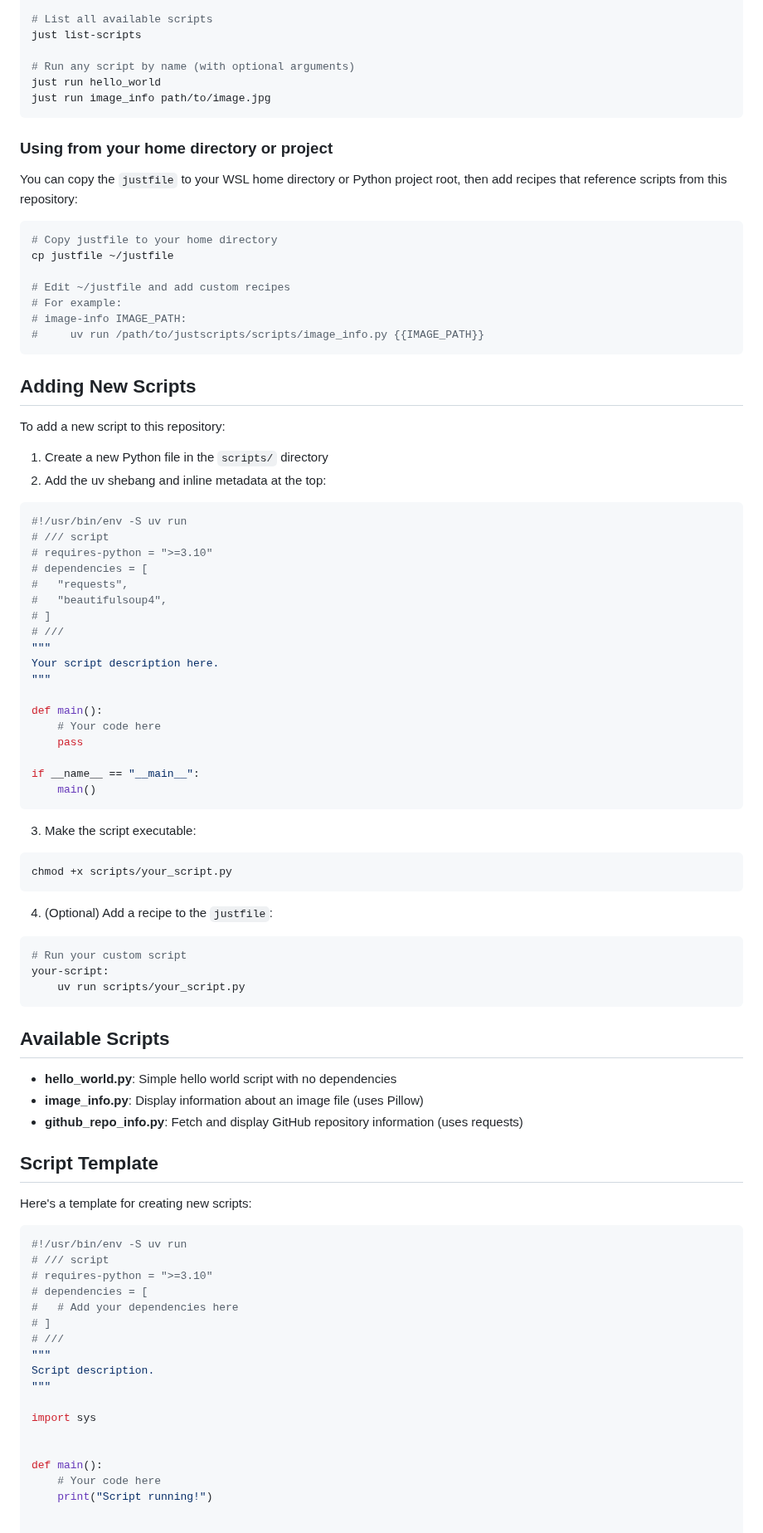
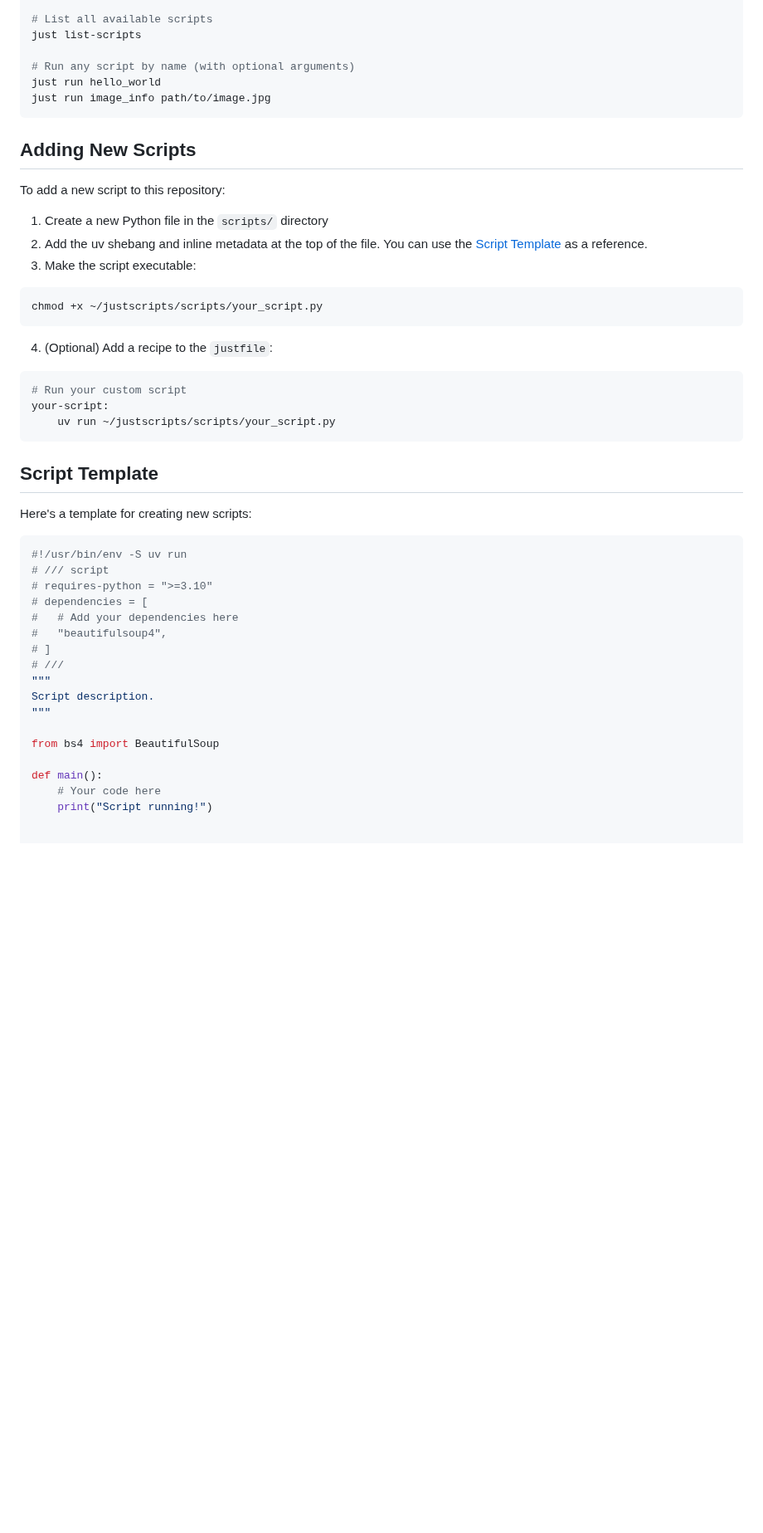
Before and after one commit to Hopsakee/justscripts, a Markdown page: README.md, the part around one of its changes. Shown at 83% size. Drawn GitHub-style; blank space fills up the shorter version.

Commit message:
docs: update installation and usage instructions for justscripts repository

````diff
--- a/README.md
+++ b/README.md
@@ -70,65 +85,25 @@ just run hello_world
 just run image_info path/to/image.jpg
 ```
 
-### Using from your home directory or project
-
-You can copy the `justfile` to your WSL home directory or Python project root, then add recipes that reference scripts from this repository:
-
-```bash
-# Copy justfile to your home directory
-cp justfile ~/justfile
-
-# Edit ~/justfile and add custom recipes
-# For example:
-# image-info IMAGE_PATH:
-#     uv run /path/to/justscripts/scripts/image_info.py {{IMAGE_PATH}}
-```
-
 ## Adding New Scripts
 
 To add a new script to this repository:
 
 1. Create a new Python file in the `scripts/` directory
-2. Add the uv shebang and inline metadata at the top:
+2. Add the uv shebang and inline metadata at the top of the file. You can use the [Script Template](#script-template) as a reference.
+3. Make the script executable:
 
-```python
-#!/usr/bin/env -S uv run
-# /// script
-# requires-python = ">=3.10"
-# dependencies = [
-#   "requests",
-#   "beautifulsoup4",
-# ]
-# ///
-"""
-Your script description here.
-"""
-
-def main():
-    # Your code here
-    pass
-
-if __name__ == "__main__":
-    main()
-```
-
-3. Make the script executable:
 ```bash
-chmod +x scripts/your_script.py
+chmod +x ~/justscripts/scripts/your_script.py
 ```
 
 4. (Optional) Add a recipe to the `justfile`:
+
 ```bash
 # Run your custom script
 your-script:
-    uv run scripts/your_script.py
+    uv run ~/justscripts/scripts/your_script.py
 ```
-
-## Available Scripts
-
-- **hello_world.py**: Simple hello world script with no dependencies
-- **image_info.py**: Display information about an image file (uses Pillow)
-- **github_repo_info.py**: Fetch and display GitHub repository information (uses requests)
 
 ## Script Template
 
@@ -140,14 +115,14 @@ Here's a template for creating new scripts:
 # requires-python = ">=3.10"
 # dependencies = [
 #   # Add your dependencies here
+#   "beautifulsoup4",
 # ]
 # ///
 """
 Script description.
 """
 
-import sys
-
+from bs4 import BeautifulSoup
 
 def main():
     # Your code here
````
Also changed, not shown: other parts of README.md (+25 -10 lines).
